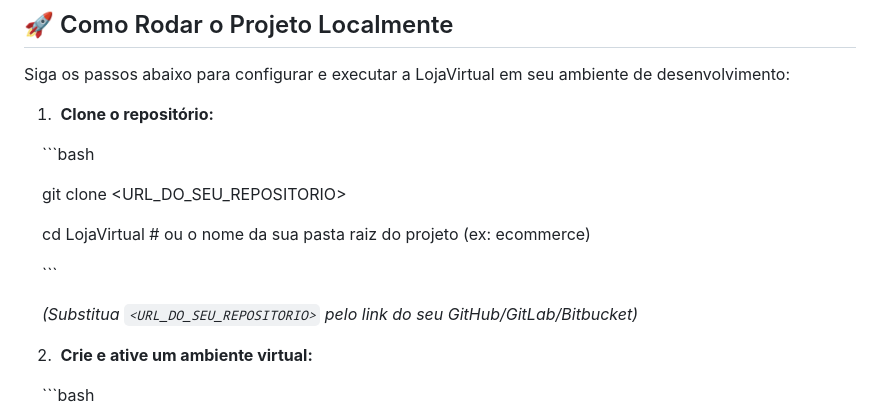
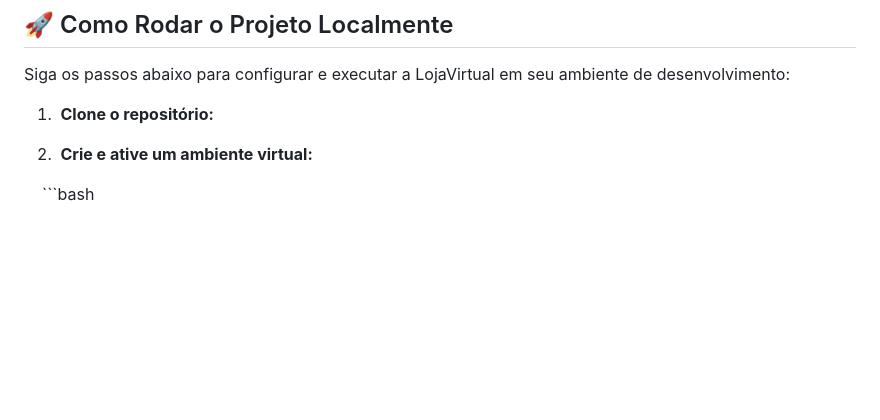
Before and after one commit to Lucasgsr08/Ecommerce-utilizando-Django, a Markdown page: README.MD, the part around the change. GitHub-like rendering; blank space fills up the shorter version.

Commit message:
melhorias visuais

````diff
--- a/README.MD
+++ b/README.MD
@@ -121,17 +121,6 @@ Siga os passos abaixo para configurar e executar a LojaVirtual em seu ambiente d
 
 
 1.  **Clone o repositório:**
-
-    ```bash
-
-    git clone <URL_DO_SEU_REPOSITORIO>
-
-    cd LojaVirtual # ou o nome da sua pasta raiz do projeto (ex: ecommerce)
-
-    ```
-
-    *(Substitua `<URL_DO_SEU_REPOSITORIO>` pelo link do seu GitHub/GitLab/Bitbucket)*
-
 
 
 2.  **Crie e ative um ambiente virtual:**
````
